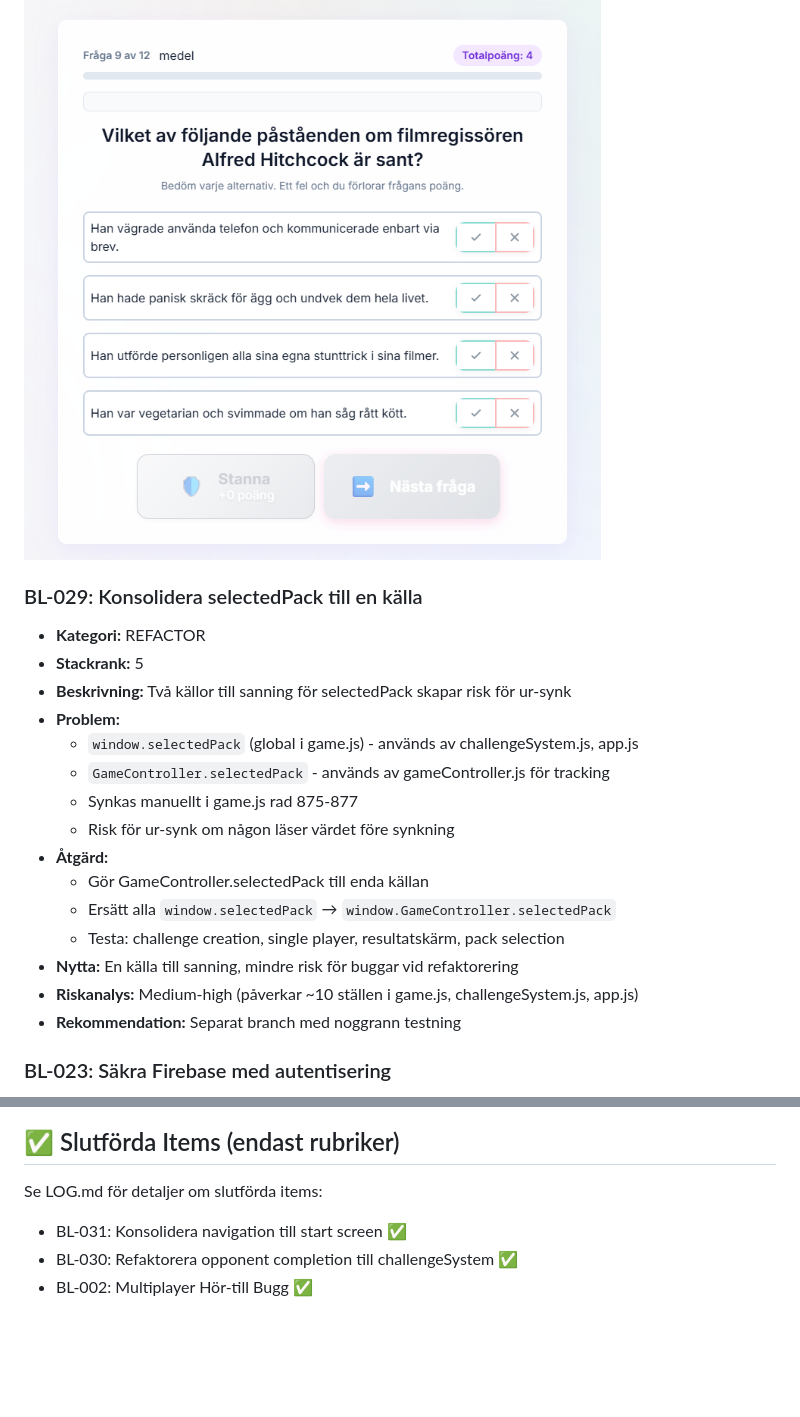
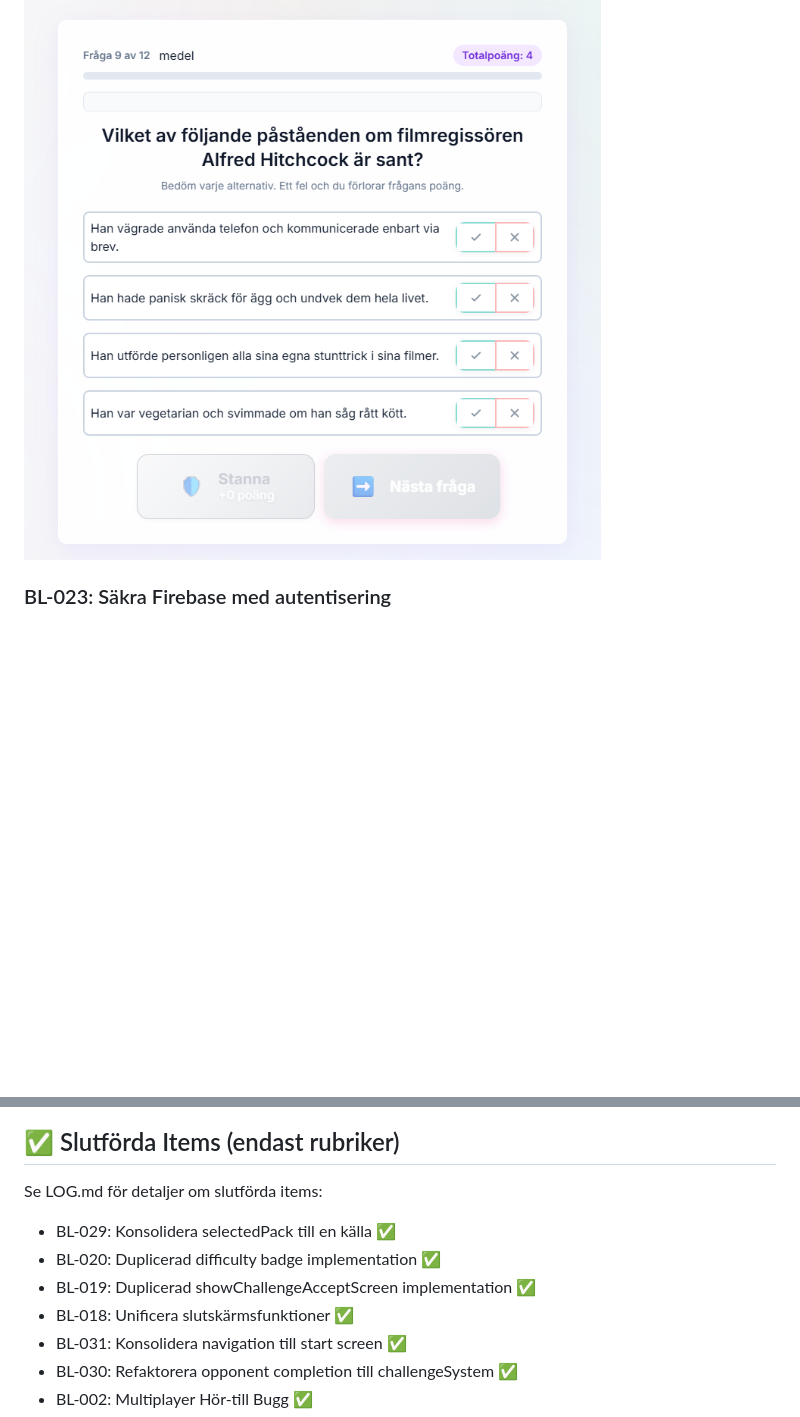
Before and after one commit to fraganar/ordna-game, a Markdown page: BACKLOG.md, 2 parts joined by grey strips. Drawn GitHub-style; blank space fills up the shorter version.

```diff
--- a/BACKLOG.md
+++ b/BACKLOG.md
@@ -124,23 +110,6 @@
 
 ![Mockup för subtil färg på "Hör till"-knappar](./docs/images/ide_för_hör_till_knappar.png)
 
-### BL-029: Konsolidera selectedPack till en källa
-- **Kategori:** REFACTOR
-- **Stackrank:** 5
-- **Beskrivning:** Två källor till sanning för selectedPack skapar risk för ur-synk
-- **Problem:**
-  - `window.selectedPack` (global i game.js) - används av challengeSystem.js, app.js
-  - `GameController.selectedPack` - används av gameController.js för tracking
-  - Synkas manuellt i game.js rad 875-877
-  - Risk för ur-synk om någon läser värdet före synkning
-- **Åtgärd:**
-  - Gör GameController.selectedPack till enda källan
-  - Ersätt alla `window.selectedPack` → `window.GameController.selectedPack`
-  - Testa: challenge creation, single player, resultatskärm, pack selection
-- **Nytta:** En källa till sanning, mindre risk för buggar vid refaktorering
-- **Riskanalys:** Medium-high (påverkar ~10 ställen i game.js, challengeSystem.js, app.js)
-- **Rekommendation:** Separat branch med noggrann testning
-
 ### BL-023: Säkra Firebase med autentisering
 - **Kategori:** SECURITY
 - **Stackrank:** 35
@@ -192,6 +161,10 @@
 ## ✅ Slutförda Items (endast rubriker)
 
 Se LOG.md för detaljer om slutförda items:
+- BL-029: Konsolidera selectedPack till en källa ✅
+- BL-020: Duplicerad difficulty badge implementation ✅
+- BL-019: Duplicerad showChallengeAcceptScreen implementation ✅
+- BL-018: Unificera slutskärmsfunktioner ✅
 - BL-031: Konsolidera navigation till start screen ✅
 - BL-030: Refaktorera opponent completion till challengeSystem ✅
 - BL-002: Multiplayer Hör-till Bugg ✅
```
Also changed, not shown: other parts of BACKLOG.md (+32 -46 lines).
